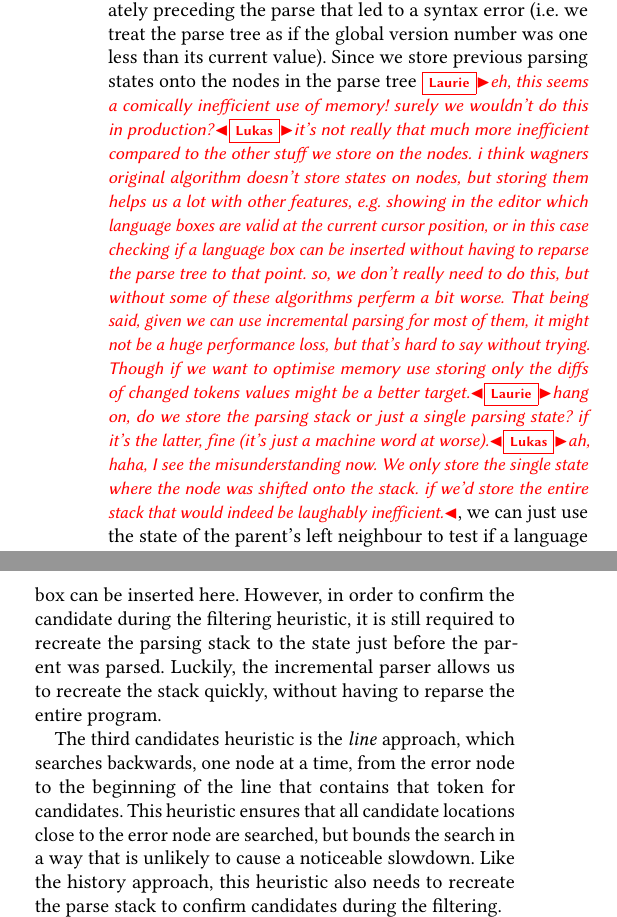
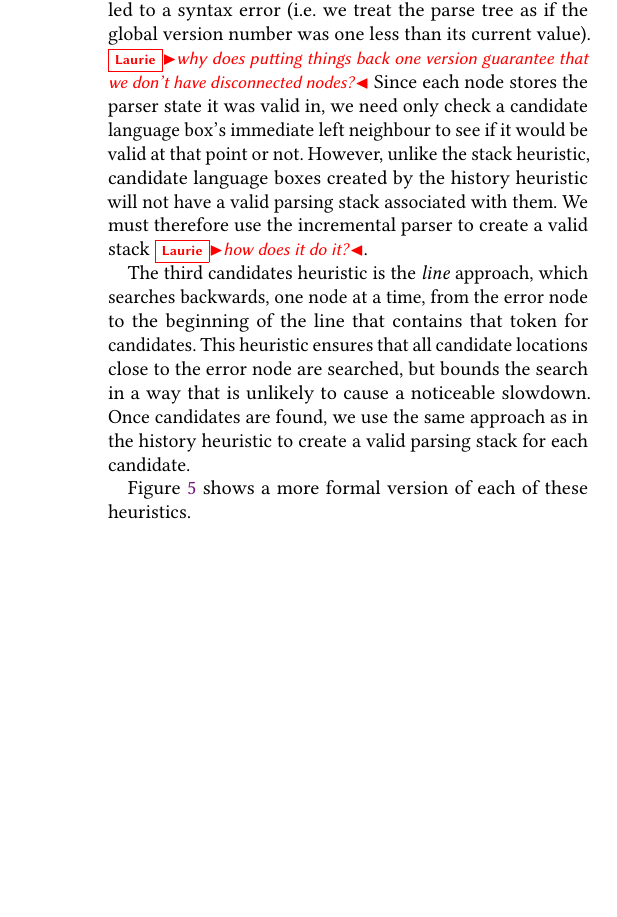
Before and after one commit to softdevteam/auto_lbox_paper, a LaTeX paper (auto_lbox.tex): two parts of the columns of page 6 of 14 before the commit and part of one column of page 6 of 14 after it, the two joined at a grey line, cut so that both start at the same text, the shorter picture padded with empty space. Compiled offline with pdfLaTeX.

Commit message:
Further editing of the candidates heuristics.
We are getting there, slowly.

```diff
--- a/auto_lbox.tex
+++ b/auto_lbox.tex
@@ -675,35 +668,20 @@ be viewed both in its current, and in an arbitrary previous, version. The
 history candidates heuristic uses this feature to walk over the version of the
 parse tree immediately preceding the parse that led to a syntax error (i.e.~we
 treat the parse tree as if the global version number was one less than its
-current value).
-Since we store
-previous parsing states onto the nodes in the parse tree \laurie{eh, this seems
-a comically inefficient use of memory! surely we wouldn't do this in
-production?}\lukas{it's not really that much more inefficient compared to the other stuff
-we store on the nodes. i think wagners original algorithm doesn't store states
-on nodes, but storing them helps us a lot with other features, e.g. showing in the
-editor which language boxes are valid at the current cursor position, or in this case
-checking if a language box can be inserted without having to reparse the parse
-tree to that point. so, we don't really need to do this, but without some of these algorithms
-perferm a bit worse. That being said, given we can use incremental parsing for most of them,
-it might not be a huge performance loss, but that's hard to say without trying. Though if we
-want to optimise memory use storing only the diffs of changed tokens values might be a better target.}\laurie{hang on, do we store the parsing stack or just a single parsing state? if it's the latter, fine (it's just a machine word at worse).}\lukas{ah, haha, I see the misunderstanding now. We only store the single state where the node was shifted onto the stack. if we'd store the entire stack that would indeed be laughably inefficient.}, we can just use the
-state of the parent's left neighbour to test if a language box can be inserted
-here. However, in order to confirm the candidate during the filtering
-heuristic, it is still required to recreate the parsing stack to the state just
-before the parent was parsed. Luckily, the incremental parser allows us to recreate
-the stack quickly, without having to reparse the entire program.
+current value). \laurie{why does putting things back one version guarantee that we don't have disconnected nodes?}
+Since each node stores the parser state it was valid in, we need only check
+a candidate language box's immediate left neighbour to see if it would be valid
+at that point or not. However, unlike the stack heuristic, candidate language boxes created by the history heuristic will not have a valid parsing stack associated with them. We must therefore use the incremental parser to create a valid stack \laurie{how does it do it?}.
 
 The third candidates heuristic is the \emph{line} approach, which searches
 backwards, one node at a time, from the error node to the beginning of the line
 that contains that token for candidates. This heuristic ensures that all
 candidate locations close to the error node are searched, but bounds the search
-in a way that is unlikely to cause a noticeable slowdown. Like the history
-approach, this heuristic also needs to recreate the parse stack to confirm
-candidates during the filtering.
+in a way that is unlikely to cause a noticeable slowdown. Once candidates are found,
+we use the same approach as in the history heuristic to create a valid parsing
+stack for each candidate.
 
-Listing \ref{lst_find_candidates} shows the heuristics for finding suitable
-candidates.
+Figure~\ref{lst:find_candidates} shows a more formal version of each of these heuristics.
 
 \begin{figure*}[t]
 \begin{minipage}[t]{0.55\textwidth}
```
Also changed, not shown: auto_lbox.tex (23 more changed lines).
